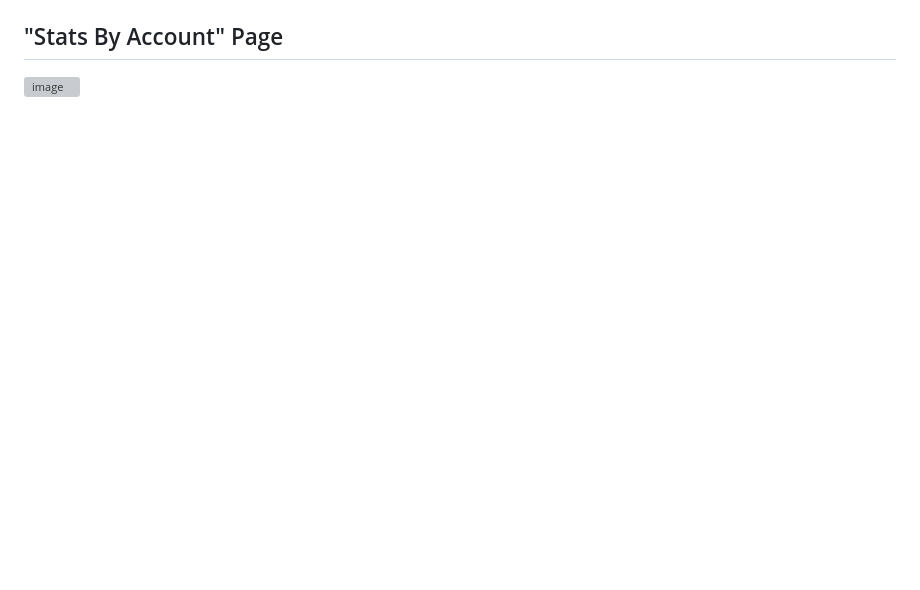
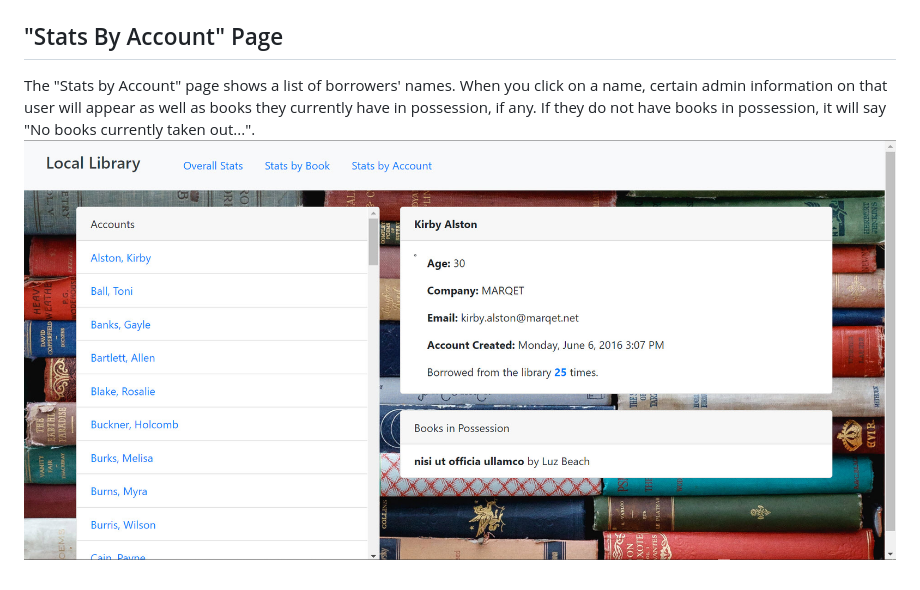
Before and after one commit to jtam128/local-library-project, a Markdown page: README.md, the part around one of its changes. Drawn GitHub-style; pictures changed too: public/images/statsbyaccount.jpg (added); blank space fills up the shorter version; grey boxes are pictures that could not be loaded.

```diff
--- a/README.md
+++ b/README.md
@@ -25,2 +28,3 @@ Built With:
 ## "Stats By Account" Page
-![image](https://user-images.githubusercontent.com/74563848/142657949-73a06741-597f-4377-a4c0-ffb1d01eef58.png)
+The "Stats by Account" page shows a list of borrowers' names. When you click on a name, certain admin information on that user will appear as well as books they currently have in possession, if any. If they do not have books in possession, it will say "No books currently taken out...".
+![statsbyaccount](/public/images/statsbyaccount.jpg)
```
Also changed, not shown: other parts of README.md (+5 -2 lines), public/images/overallstats.jpg (added), public/images/overallstats1.jpg (added), public/images/statsbybook.jpg (added).
